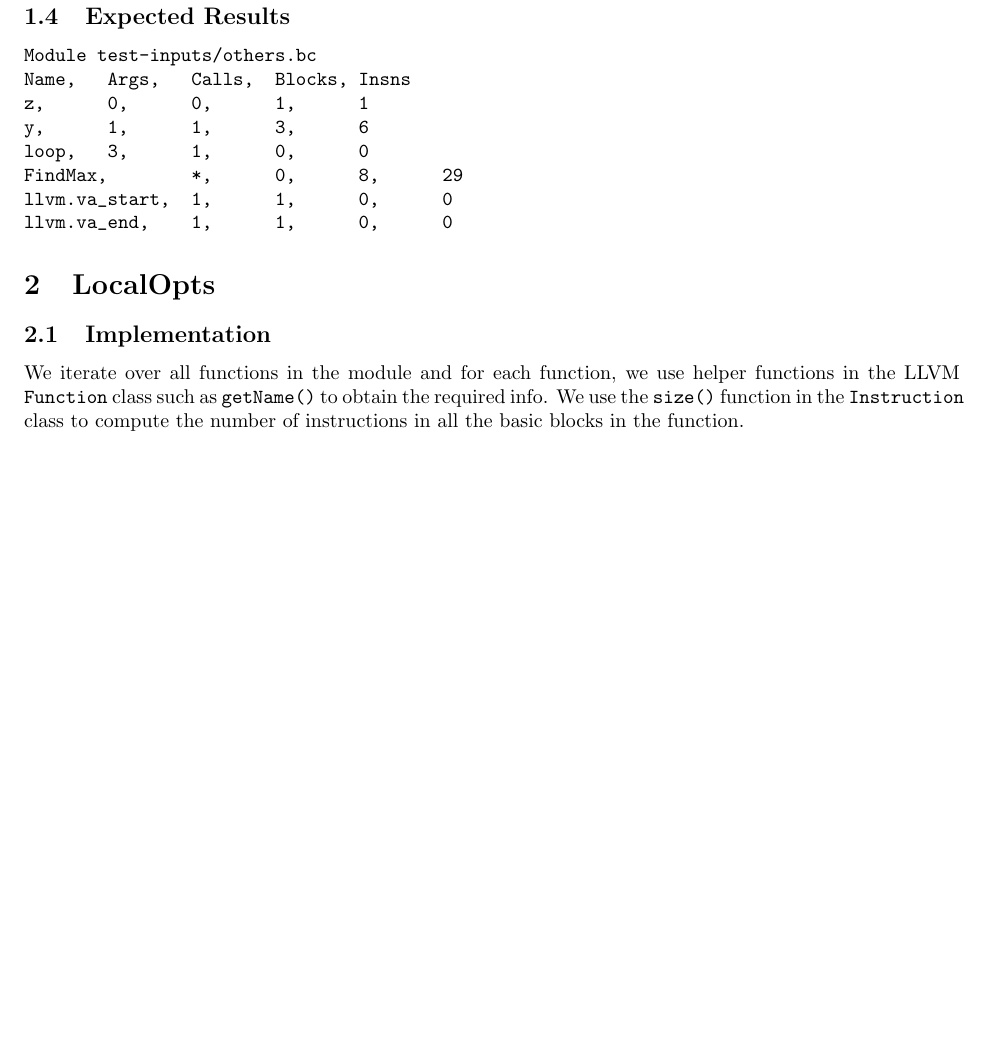
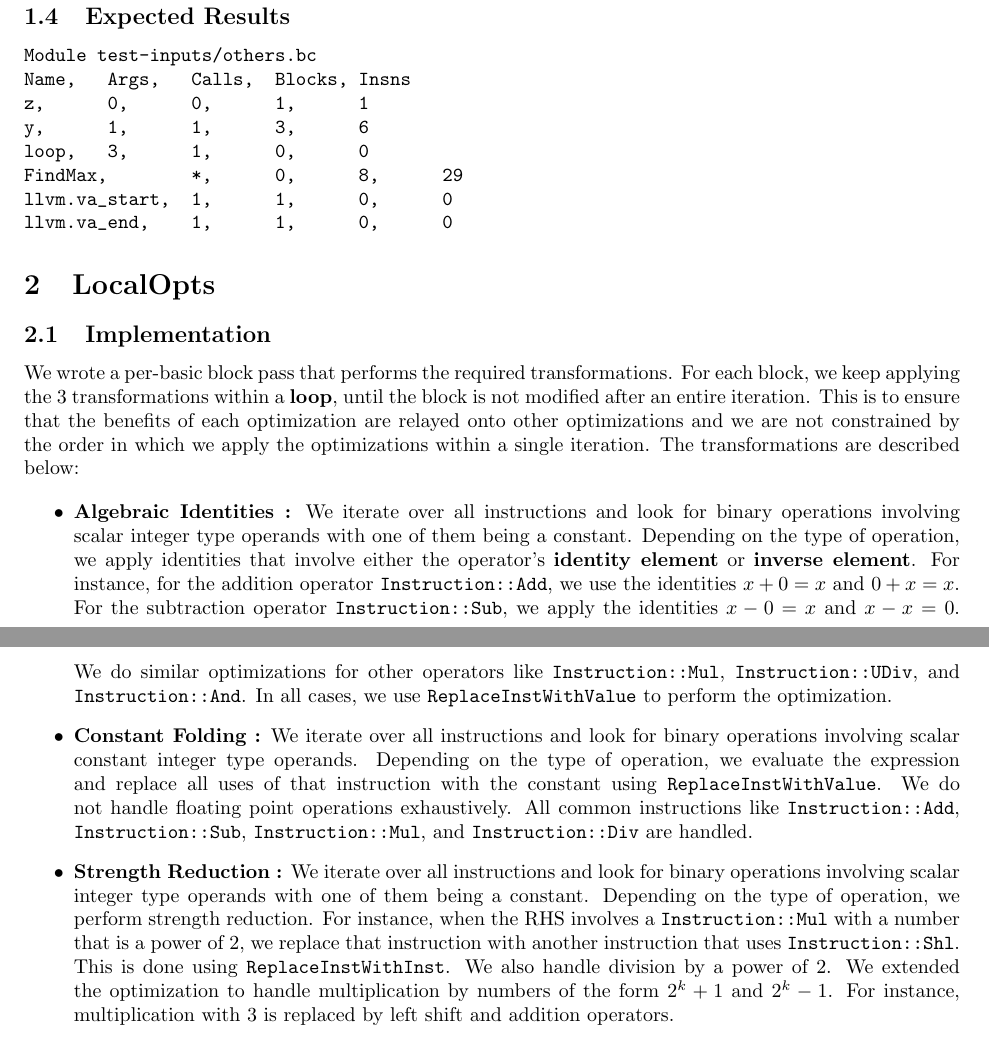
Before and after one commit to jarulraj/llvm, a LaTeX document (asst1/report/asst1.tex, which reads asst1/report/coding.tex): part of page 1 of 3 before the commit and two parts of pages 1 and 2 of 4 after it, the two joined at a grey line, cut so that both start at the same text, the shorter picture padded with empty space. Compiled offline with pdfLaTeX; a LaTeX package or settings file that is missing is left out.

Commit message:
Updated LocalOpts implementation details

```diff
--- a/asst1/report/coding.tex
+++ b/asst1/report/coding.tex
@@ -36,10 +36,40 @@ llvm.va_end,    1,      1,      0,      0
 
 \subsection{Implementation}
 
-We iterate over all functions in the module and for each function, we use helper functions in the
-LLVM \texttt{Function} class such as \texttt{getName()} to obtain the required info.
-We use the \texttt{size()} function in the \texttt{Instruction} class to compute the number of
-instructions in all the basic blocks in the function.
+We wrote a per-basic block pass that performs the required transformations. For each block, we keep
+applying the 3 transformations within a \textbf{loop}, until the block is not modified after an entire iteration.
+This is to ensure that the benefits of each optimization are relayed onto other optimizations and we
+are not constrained by the order in which we apply the optimizations within a single iteration.
+The transformations are described below:
+
+\begin{itemize}
+\item{\textbf{Algebraic Identities :}}
+  We iterate over all instructions and look for binary operations involving scalar integer type operands with
+  one of them being a constant.
+  Depending on the type of operation, we apply identities that involve either the operator's \textbf{identity element} or
+  \textbf{inverse element}. For instance, for the addition operator \texttt{Instruction::Add}, we use the identities
+  $x + 0 = x$ and $0 + x = x$. For the subtraction operator \texttt{Instruction::Sub}, we apply the identities
+  $x - 0 = x$ and $x - x = 0$. We do similar optimizations for other operators like  \texttt{Instruction::Mul},
+  \texttt{Instruction::UDiv}, and  \texttt{Instruction::And}. In all cases, we use \texttt{ReplaceInstWithValue}
+  to perform the optimization.
+
+\item{\textbf{Constant Folding :}}
+  We iterate over all instructions and look for binary operations involving scalar constant integer type operands.
+  Depending on the type of operation, we evaluate the expression and replace all uses of that instruction with the
+  constant using \texttt{ReplaceInstWithValue}. We do not handle floating point operations exhaustively.
+  All common instructions like \texttt{Instruction::Add}, \texttt{Instruction::Sub}, \texttt{Instruction::Mul}, and
+  \texttt{Instruction::Div} are handled.
+
+\item{\textbf{Strength Reduction :}}
+  We iterate over all instructions and look for binary operations involving scalar integer type operands with
+  one of them being a constant.
+  Depending on the type of operation, we perform strength reduction. For instance, when the RHS involves a
+  \texttt{Instruction::Mul} with a number that is a power of 2, we replace that instruction with another instruction
+  that uses \texttt{Instruction::Shl}. This is done using \texttt{ReplaceInstWithInst}. We also handle
+  division by a power of 2. We extended the optimization to handle multiplication by numbers of the form $2^{k} + 1$
+  and $2^{k} - 1$. For instance, multiplication with 3 is replaced by left shift and addition operators.
+
+\end{itemize}
 
 \subsection{Source Code Listing}
 
```
Also changed, not shown: asst1/report/problem1.tex (+3 -3 lines), asst1/report/coding.tex (2 more changed lines).
